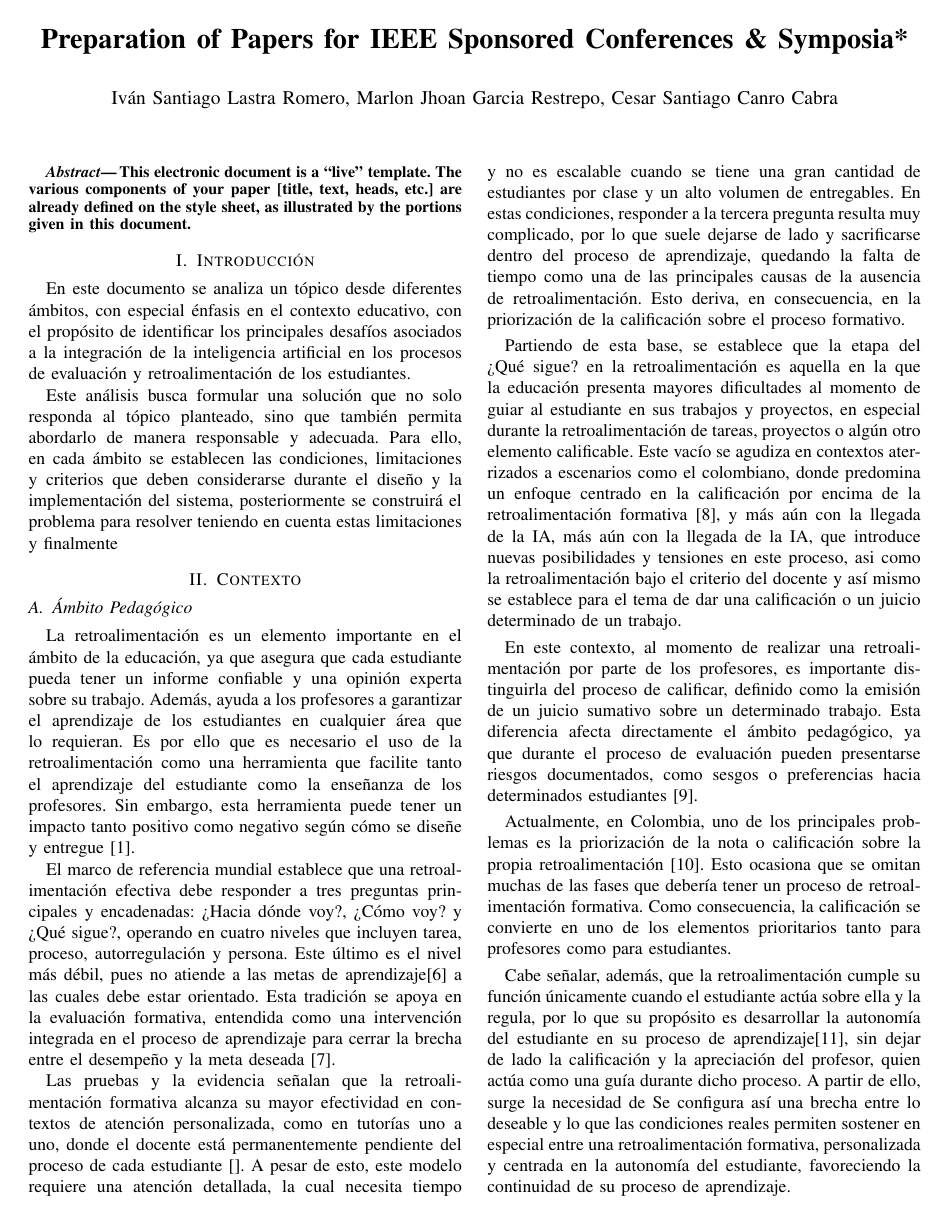
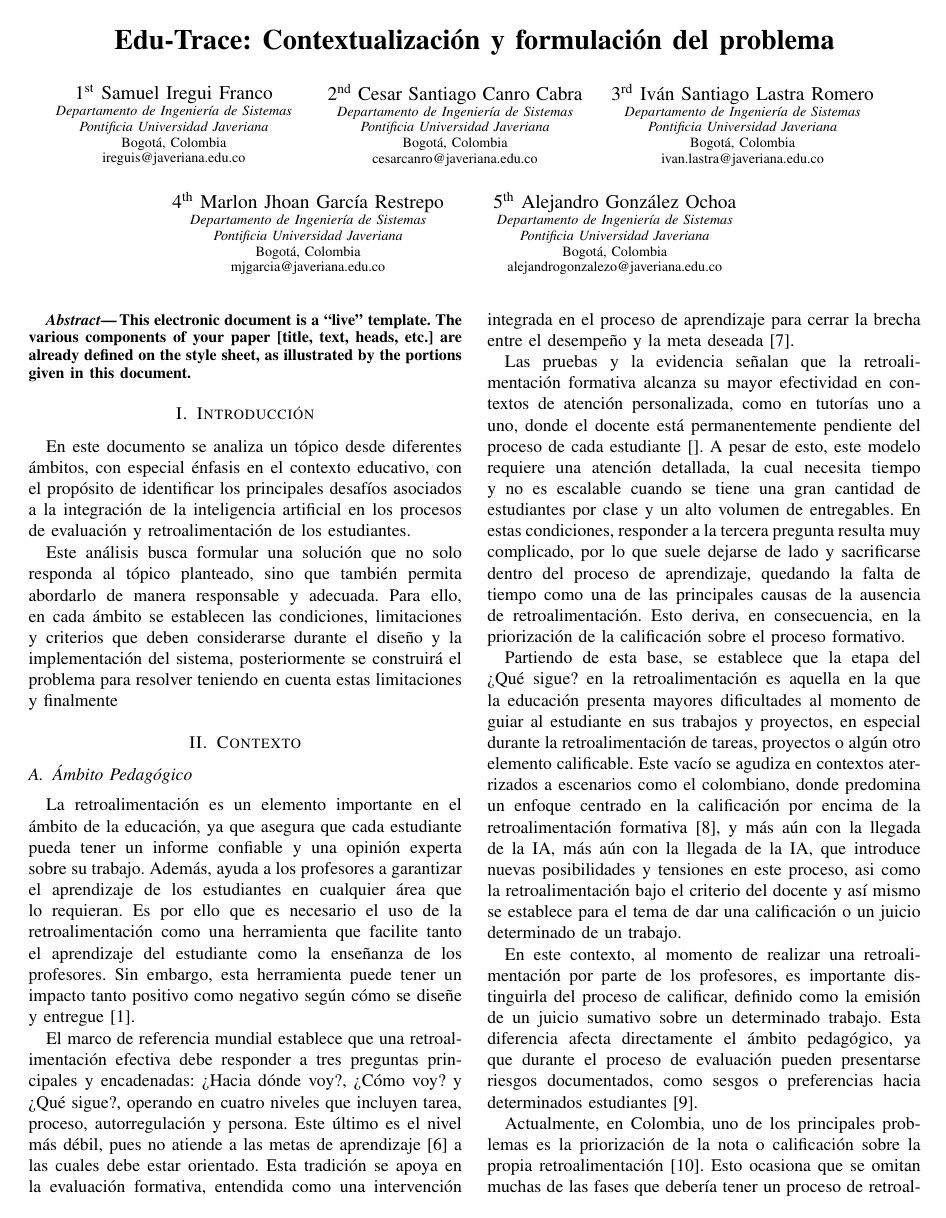
Before and after one commit to Ivan140809/ProyectoInnovacion, a LaTeX paper (docs/Edu-Trace: Contextualización y formulación del problema.tex): page 1 of 4. Compiled offline with pdfLaTeX.

Commit message:
cambio en formato del doc

```diff
--- a/docs/main.tex
+++ b/docs/Edu-Trace: Contextualización y formulación del problema.tex
@@ -26,25 +26,44 @@
 %\usepackage{amssymb}  % assumes amsmath package installed
 
 \title{\LARGE \bf
-Preparation of Papers for IEEE Sponsored Conferences \& Symposia*
+Edu-Trace: Contextualización y formulación del problema
 }
 
-%\author{ \parbox{3 in}{\centering Huibert Kwakernaak*
-%         \thanks{*Use the $\backslash$thanks command to put information here}\\
-%         Faculty of Electrical Engineering, Mathematics and Computer Science\\
-%         University of Twente\\
-%         7500 AE Enschede, The Netherlands\\
-%         {\tt\small h.kwakernaak@autsubmit.com}}
-%         \hspace*{ 0.5 in}
-%         \parbox{3 in}{ \centering Pradeep Misra**
-%         \thanks{**The footnote marks may be inserted manually}\\
-%        Department of Electrical Engineering \\
-%         Wright State University\\
-%         Dayton, OH 45435, USA\\
-%         {\tt\small pmisra@cs.wright.edu}}
-%}
-
-\author{Iván Santiago Lastra Romero, Marlon Jhoan Garcia Restrepo, Cesar Santiago Canro Cabra}
+\author{
+	% --- Primera fila (3 Autores) ---
+	\parbox{2.0 in}{\centering 1\textsuperscript{st} Samuel Iregui Franco\\
+		\footnotesize\textit{Departamento de Ingeniería de Sistemas}\\
+		\footnotesize\textit{Pontificia Universidad Javeriana}\\
+		 Bogotá, Colombia\\
+		{\footnotesize ireguis@javeriana.edu.co}}
+	\hspace*{0.1 in}
+	\parbox{2.0 in}{\centering 2\textsuperscript{nd} Cesar Santiago Canro Cabra\\
+		\footnotesize\textit{Departamento de Ingeniería de Sistemas}\\
+		\footnotesize\textit{Pontificia Universidad Javeriana}\\
+		\footnotesize Bogotá, Colombia\\
+		{\footnotesize cesarcanro@javeriana.edu.co}}
+	\hspace*{0.1 in}
+	\parbox{2.1 in}{\centering 3\textsuperscript{rd} Iván Santiago Lastra Romero\\
+		\footnotesize\textit{Departamento de Ingeniería de Sistemas}\\
+		\footnotesize\textit{Pontificia Universidad Javeriana}\\
+		Bogotá, Colombia\\
+		{\footnotesize ivan.lastra@javeriana.edu.co}}
+	\hspace*{0.1 in}
+	\\[0.2 in] % Salto vertical hacia la segunda fila
+	% --- Segunda fila (2 Autores centrados) ---
+	\parbox{2.2 in}{\centering 4\textsuperscript{th} Marlon Jhoan García Restrepo\\
+		\footnotesize\textit{Departamento de Ingeniería de Sistemas}\\
+		\footnotesize\textit{Pontificia Universidad Javeriana}\\
+		Bogotá, Colombia\\
+		{\footnotesize mjgarcia@javeriana.edu.co}}
+	\hspace*{0.2 in}
+	\parbox{2.0 in}{\centering 5\textsuperscript{th} Alejandro González Ochoa\\
+		\footnotesize\textit{Departamento de Ingeniería de Sistemas}\\
+		\footnotesize\textit{Pontificia Universidad Javeriana}\\
+		Bogotá, Colombia\\
+		{\footnotesize alejandrogonzalezo@javeriana.edu.co}}
+	\hspace*{0.2 in}
+}
 
 
 \begin{document}
```
Also changed, not shown: docs/Grupo 4 - Contexto problema.tex (deleted, +0 -166 lines), docs/Edu-Trace: Contextualización y formulación del problema.pdf (added), docs/Grupo 4 - Contexto problema.pdf (deleted), docs/Edu-Trace: Contextualización y formulación del problema.tex (8 more changed lines), 1 other file.
